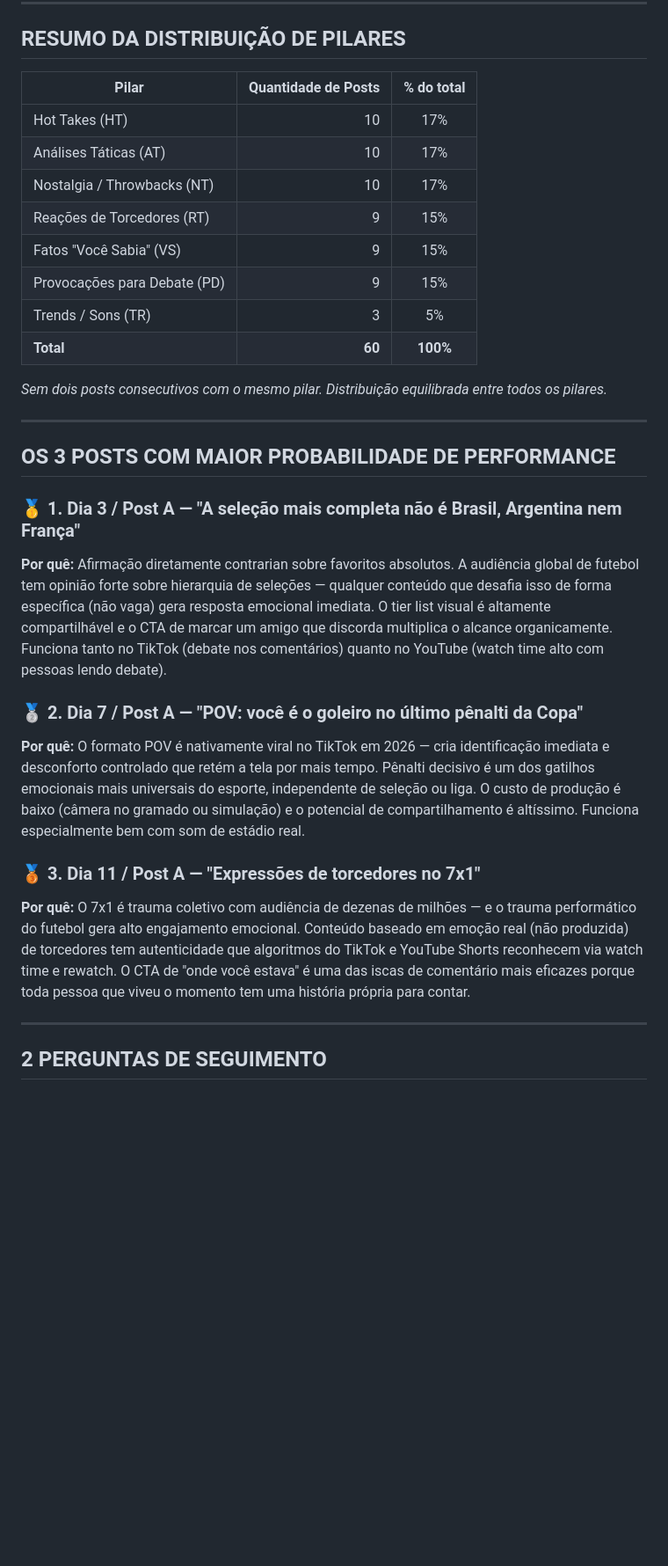
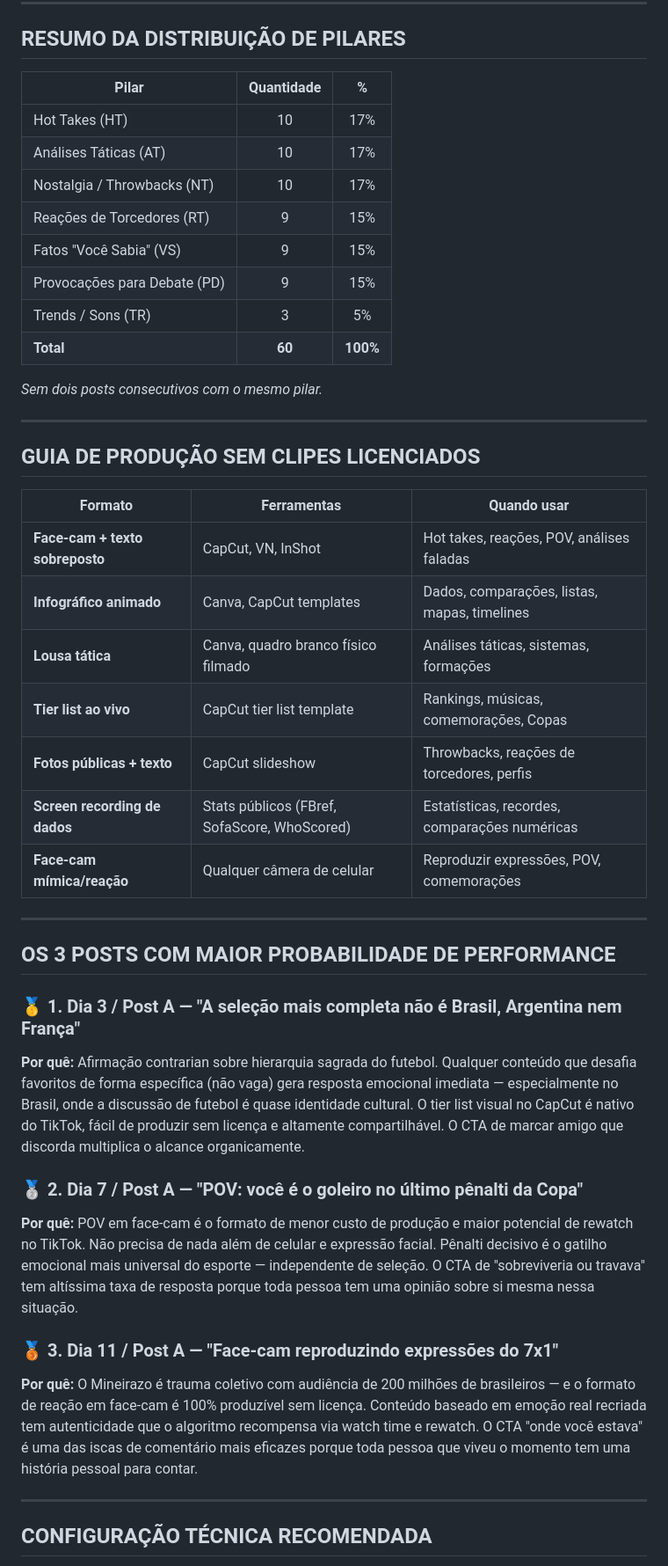
Before and after one commit to magirotto1989-ops/ROBOS-TRADING, a Markdown page: world cup/SOCCER_CONTENT_CALENDAR_30DAYS.md, the part around one of its changes. Shown at 88% size. Drawn GitHub-style; blank space fills up the shorter version.

```diff
--- a/world cup/SOCCER_CONTENT_CALENDAR_30DAYS.md
+++ b/world cup/SOCCER_CONTENT_CALENDAR_30DAYS.md
@@ -93,8 +96,8 @@
 
 ## RESUMO DA DISTRIBUIÇÃO DE PILARES
 
-| Pilar | Quantidade de Posts | % do total |
-|-------|--------------------:|:----------:|
+| Pilar | Quantidade | % |
+|-------|:----------:|:-:|
 | Hot Takes (HT) | 10 | 17% |
 | Análises Táticas (AT) | 10 | 17% |
 | Nostalgia / Throwbacks (NT) | 10 | 17% |
@@ -104,22 +107,36 @@
 | Trends / Sons (TR) | 3 | 5% |
 | **Total** | **60** | **100%** |
 
-*Sem dois posts consecutivos com o mesmo pilar. Distribuição equilibrada entre todos os pilares.*
+*Sem dois posts consecutivos com o mesmo pilar.*
+
+---
+
+## GUIA DE PRODUÇÃO SEM CLIPES LICENCIADOS
+
+| Formato | Ferramentas | Quando usar |
+|---------|-------------|-------------|
+| **Face-cam + texto sobreposto** | CapCut, VN, InShot | Hot takes, reações, POV, análises faladas |
+| **Infográfico animado** | Canva, CapCut templates | Dados, comparações, listas, mapas, timelines |
+| **Lousa tática** | Canva, quadro branco físico filmado | Análises táticas, sistemas, formações |
+| **Tier list ao vivo** | CapCut tier list template | Rankings, músicas, comemorações, Copas |
+| **Fotos públicas + texto** | CapCut slideshow | Throwbacks, reações de torcedores, perfis |
+| **Screen recording de dados** | Stats públicos (FBref, SofaScore, WhoScored) | Estatísticas, recordes, comparações numéricas |
+| **Face-cam mímica/reação** | Qualquer câmera de celular | Reproduzir expressões, POV, comemorações |
 
 ---
 
 ## OS 3 POSTS COM MAIOR PROBABILIDADE DE PERFORMANCE
 
 ### 🥇 1. Dia 3 / Post A — "A seleção mais completa não é Brasil, Argentina nem França"
-**Por quê:** Afirmação diretamente contrarian sobre favoritos absolutos. A audiência global de futebol tem opinião forte sobre hierarquia de seleções — qualquer conteúdo que desafia isso de forma específica (não vaga) gera resposta emocional imediata. O tier list visual é altamente compartilhável e o CTA de marcar um amigo que discorda multiplica o alcance organicamente. Funciona tanto no TikTok (debate nos comentários) quanto no YouTube (watch time alto com pessoas lendo debate).
+**Por quê:** Afirmação contrarian sobre hierarquia sagrada do futebol. Qualquer conteúdo que desafia favoritos de forma específica (não vaga) gera resposta emocional imediata — especialmente no Brasil, onde a discussão de futebol é quase identidade cultural. O tier list visual no CapCut é nativo do TikTok, fácil de produzir sem licença e altamente compartilhável. O CTA de marcar amigo que discorda multiplica o alcance organicamente.
 
 ### 🥈 2. Dia 7 / Post A — "POV: você é o goleiro no último pênalti da Copa"
-**Por quê:** O formato POV é nativamente viral no TikTok em 2026 — cria identificação imediata e desconforto controlado que retém a tela por mais tempo. Pênalti decisivo é um dos gatilhos emocionais mais universais do esporte, independente de seleção ou liga. O custo de produção é baixo (câmera no gramado ou simulação) e o potencial de compartilhamento é altíssimo. Funciona especialmente bem com som de estádio real.
+**Por quê:** POV em face-cam é o formato de menor custo de produção e maior potencial de rewatch no TikTok. Não precisa de nada além de celular e expressão facial. Pênalti decisivo é o gatilho emocional mais universal do esporte — independente de seleção. O CTA de "sobreviveria ou travava" tem altíssima taxa de resposta porque toda pessoa tem uma opinião sobre si mesma nessa situação.
 
-### 🥉 3. Dia 11 / Post A — "Expressões de torcedores no 7x1"
-**Por quê:** O 7x1 é trauma coletivo com audiência de dezenas de milhões — e o trauma performático do futebol gera alto engajamento emocional. Conteúdo baseado em emoção real (não produzida) de torcedores tem autenticidade que algoritmos do TikTok e YouTube Shorts reconhecem via watch time e rewatch. O CTA de "onde você estava" é uma das iscas de comentário mais eficazes porque toda pessoa que viveu o momento tem uma história própria para contar.
+### 🥉 3. Dia 11 / Post A — "Face-cam reproduzindo expressões do 7x1"
+**Por quê:** O Mineirazo é trauma coletivo com audiência de 200 milhões de brasileiros — e o formato de reação em face-cam é 100% produzível sem licença. Conteúdo baseado em emoção real recriada tem autenticidade que o algoritmo recompensa via watch time e rewatch. O CTA "onde você estava" é uma das iscas de comentário mais eficazes porque toda pessoa que viveu o momento tem uma história pessoal para contar.
 
 ---
 
-## 2 PERGUNTAS DE SEGUIMENTO
+## CONFIGURAÇÃO TÉCNICA RECOMENDADA
 
```
Also changed, not shown: other parts of world cup/SOCCER_CONTENT_CALENDAR_30DAYS.md (+72 -68 lines).
